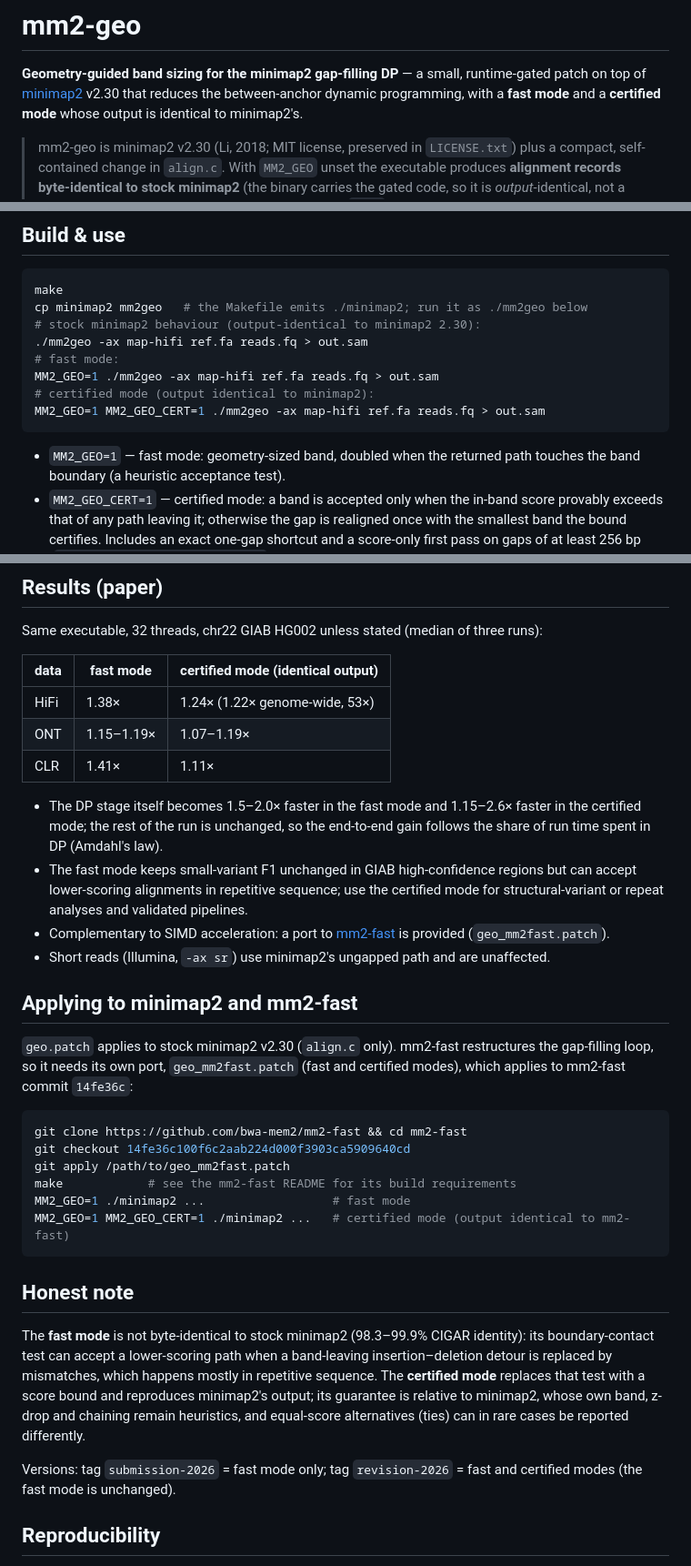
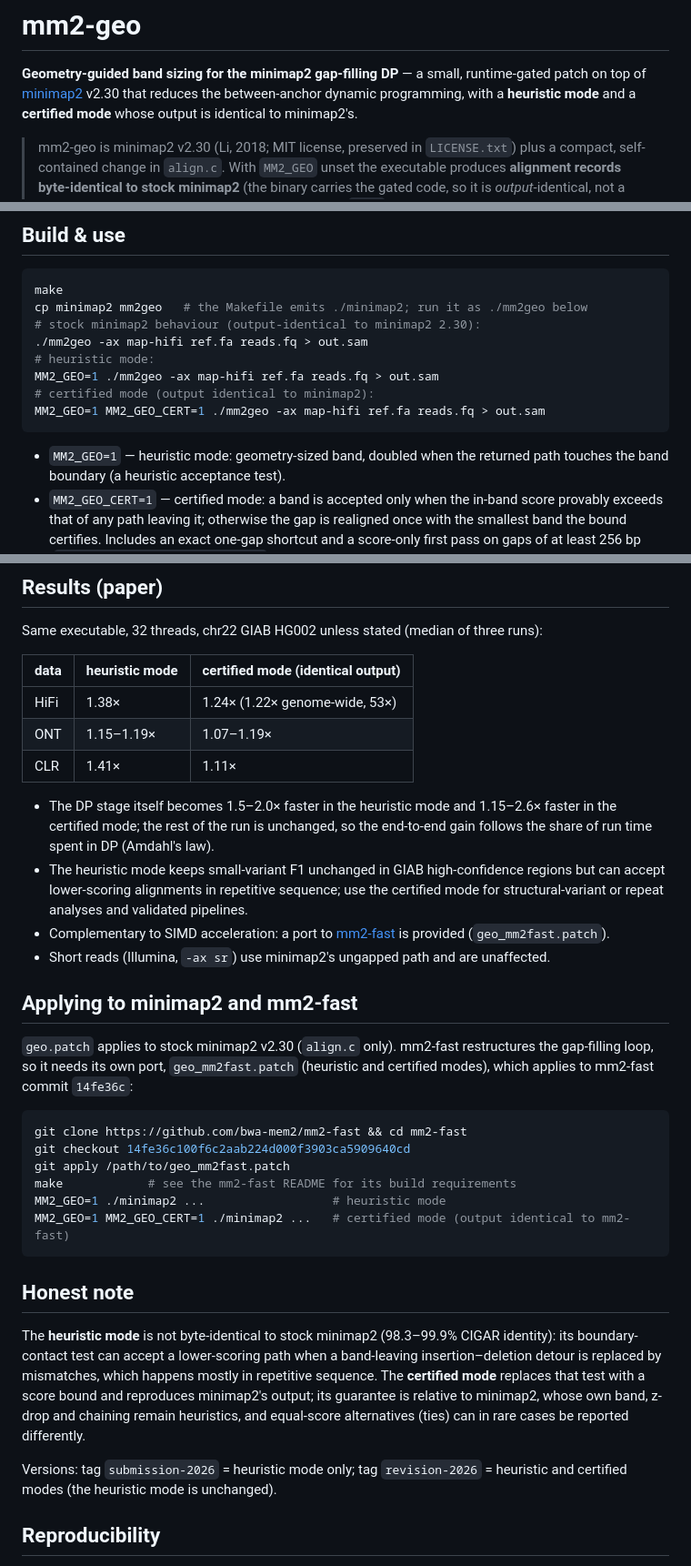
Before and after one commit to genpat-it/mm2-geo, a Markdown page: README.md, 3 parts joined by grey strips. Shown at 91% size. GitHub-like rendering.

Commit message:
README: name the two modes heuristic and certified

````diff
--- a/README.md
+++ b/README.md
@@ -2,7 +2,7 @@
 
 **Geometry-guided band sizing for the minimap2 gap-filling DP** — a small,
 runtime-gated patch on top of [minimap2](https://github.com/lh3/minimap2) v2.30
-that reduces the between-anchor dynamic programming, with a **fast mode** and a
+that reduces the between-anchor dynamic programming, with a **heuristic mode** and a
 **certified mode** whose output is identical to minimap2's.
 
 > mm2-geo is minimap2 v2.30 (Li, 2018; MIT license, preserved in `LICENSE.txt`)
@@ -30,13 +30,13 @@ make
 cp minimap2 mm2geo   # the Makefile emits ./minimap2; run it as ./mm2geo below
 # stock minimap2 behaviour (output-identical to minimap2 2.30):
 ./mm2geo -ax map-hifi ref.fa reads.fq > out.sam
-# fast mode:
+# heuristic mode:
 MM2_GEO=1 ./mm2geo -ax map-hifi ref.fa reads.fq > out.sam
 # certified mode (output identical to minimap2):
 MM2_GEO=1 MM2_GEO_CERT=1 ./mm2geo -ax map-hifi ref.fa reads.fq > out.sam
 ```
 
-- `MM2_GEO=1` — fast mode: geometry-sized band, doubled when the returned path
+- `MM2_GEO=1` — heuristic mode: geometry-sized band, doubled when the returned path
   touches the band boundary (a heuristic acceptance test).
 - `MM2_GEO_CERT=1` — certified mode: a band is accepted only when the in-band
   score provably exceeds that of any path leaving it; otherwise the gap is
@@ -57,16 +57,16 @@ never-taken branch — used to reproduce the paper's mechanism/ablation):
 
 Same executable, 32 threads, chr22 GIAB HG002 unless stated (median of three runs):
 
-| data | fast mode | certified mode (identical output) |
+| data | heuristic mode | certified mode (identical output) |
 |---|---|---|
 | HiFi | 1.38× | 1.24× (1.22× genome-wide, 53×) |
 | ONT | 1.15–1.19× | 1.07–1.19× |
 | CLR | 1.41× | 1.11× |
 
-- The DP stage itself becomes 1.5–2.0× faster in the fast mode and 1.15–2.6×
+- The DP stage itself becomes 1.5–2.0× faster in the heuristic mode and 1.15–2.6×
   faster in the certified mode; the rest of the run is unchanged, so the
   end-to-end gain follows the share of run time spent in DP (Amdahl's law).
-- The fast mode keeps small-variant F1 unchanged in GIAB high-confidence regions
+- The heuristic mode keeps small-variant F1 unchanged in GIAB high-confidence regions
   but can accept lower-scoring alignments in repetitive sequence; use the
   certified mode for structural-variant or repeat analyses and validated pipelines.
 - Complementary to SIMD acceleration: a port to
@@ -77,7 +77,7 @@ Same executable, 32 threads, chr22 GIAB HG002 unless stated (median of three run
 ## Applying to minimap2 and mm2-fast
 
 `geo.patch` applies to stock minimap2 v2.30 (`align.c` only). mm2-fast restructures the
-gap-filling loop, so it needs its own port, `geo_mm2fast.patch` (fast and certified modes),
+gap-filling loop, so it needs its own port, `geo_mm2fast.patch` (heuristic and certified modes),
 which applies to mm2-fast commit `14fe36c`:
 
 ```bash
@@ -85,13 +85,13 @@ git clone https://github.com/bwa-mem2/mm2-fast && cd mm2-fast
 git checkout 14fe36c100f6c2aab224d000f3903ca5909640cd
 git apply /path/to/geo_mm2fast.patch
 make            # see the mm2-fast README for its build requirements
-MM2_GEO=1 ./minimap2 ...                  # fast mode
+MM2_GEO=1 ./minimap2 ...                  # heuristic mode
 MM2_GEO=1 MM2_GEO_CERT=1 ./minimap2 ...   # certified mode (output identical to mm2-fast)
 ```
 
 ## Honest note
 
-The **fast mode** is not byte-identical to stock minimap2 (98.3–99.9% CIGAR
+The **heuristic mode** is not byte-identical to stock minimap2 (98.3–99.9% CIGAR
 identity): its boundary-contact test can accept a lower-scoring path when a
 band-leaving insertion–deletion detour is replaced by mismatches, which happens
 mostly in repetitive sequence. The **certified mode** replaces that test with a
@@ -99,8 +99,8 @@ score bound and reproduces minimap2's output; its guarantee is relative to
 minimap2, whose own band, z-drop and chaining remain heuristics, and equal-score
 alternatives (ties) can in rare cases be reported differently.
 
-Versions: tag `submission-2026` = fast mode only; tag `revision-2026` = fast and
-certified modes (the fast mode is unchanged).
+Versions: tag `submission-2026` = heuristic mode only; tag `revision-2026` = heuristic and
+certified modes (the heuristic mode is unchanged).
 
 ## Reproducibility
 
````
